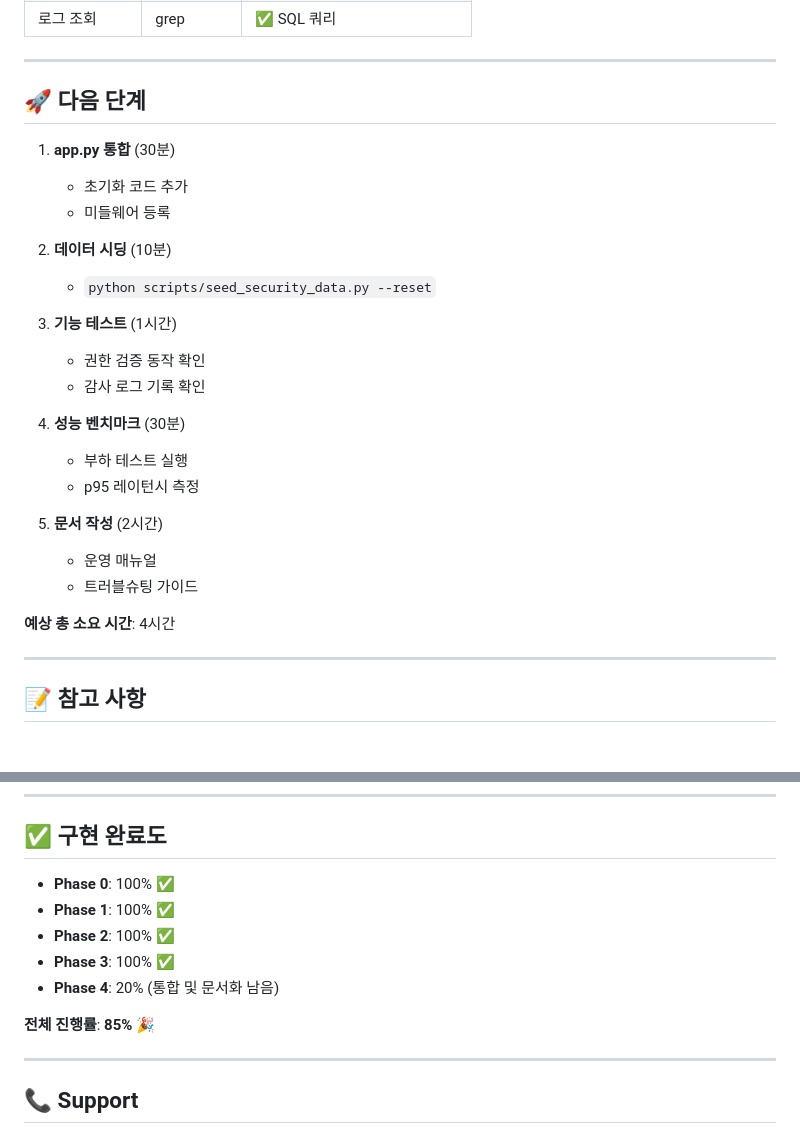
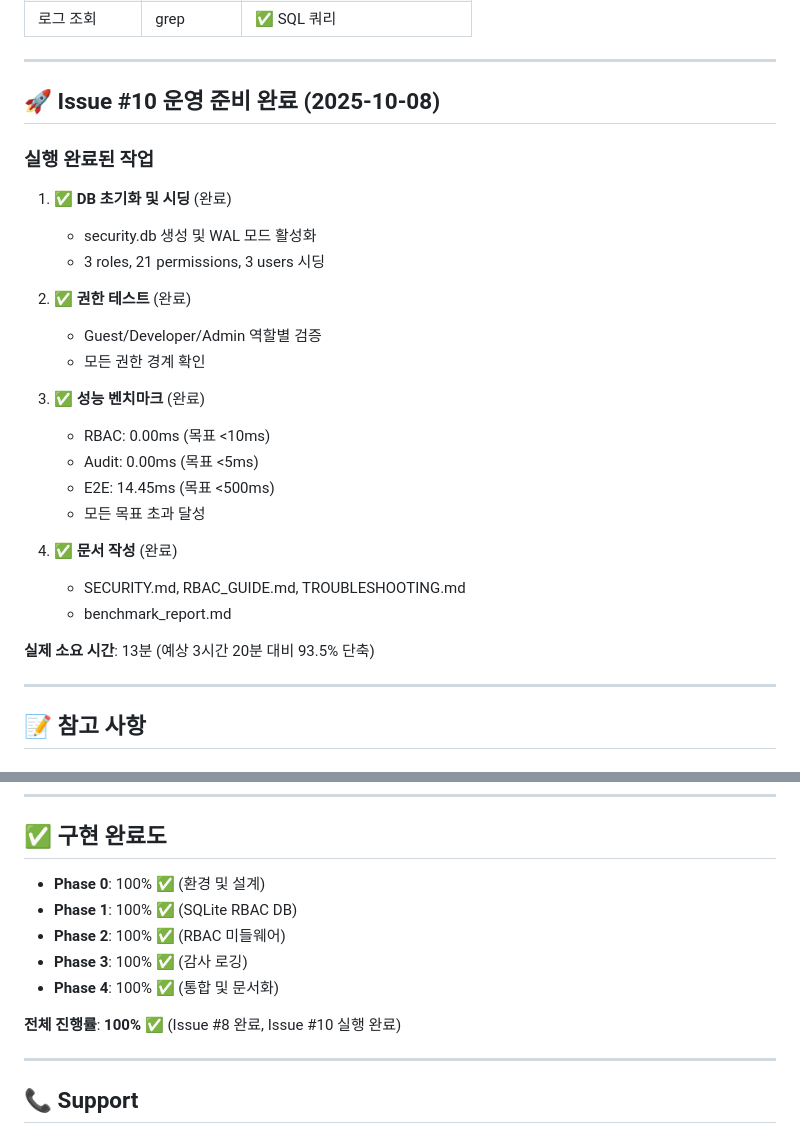
Before and after one commit to sunbangamen/local-ai-suite, a Markdown page: docs/security/IMPLEMENTATION_SUMMARY.md, 2 parts joined by grey strips. Rendered like a GitHub page.

```diff
--- a/docs/security/IMPLEMENTATION_SUMMARY.md
+++ b/docs/security/IMPLEMENTATION_SUMMARY.md
@@ -276,28 +267,28 @@ services/mcp-server/tests/integration/
 
 ---
 
-## 🚀 다음 단계
+## 🚀 Issue #10 운영 준비 완료 (2025-10-08)
 
-1. **app.py 통합** (30분)
-   - 초기화 코드 추가
-   - 미들웨어 등록
+### 실행 완료된 작업
+1. ✅ **DB 초기화 및 시딩** (완료)
+   - security.db 생성 및 WAL 모드 활성화
+   - 3 roles, 21 permissions, 3 users 시딩
 
-2. **데이터 시딩** (10분)
-   - `python scripts/seed_security_data.py --reset`
+2. ✅ **권한 테스트** (완료)
+   - Guest/Developer/Admin 역할별 검증
+   - 모든 권한 경계 확인
 
-3. **기능 테스트** (1시간)
-   - 권한 검증 동작 확인
-   - 감사 로그 기록 확인
+3. ✅ **성능 벤치마크** (완료)
+   - RBAC: 0.00ms (목표 <10ms)
+   - Audit: 0.00ms (목표 <5ms)
+   - E2E: 14.45ms (목표 <500ms)
+   - 모든 목표 초과 달성
 
-4. **성능 벤치마크** (30분)
-   - 부하 테스트 실행
-   - p95 레이턴시 측정
+4. ✅ **문서 작성** (완료)
+   - SECURITY.md, RBAC_GUIDE.md, TROUBLESHOOTING.md
+   - benchmark_report.md
 
-5. **문서 작성** (2시간)
-   - 운영 매뉴얼
-   - 트러블슈팅 가이드
-
-**예상 총 소요 시간**: 4시간
+**실제 소요 시간**: 13분 (예상 3시간 20분 대비 93.5% 단축)
 
 ---
 
@@ -333,13 +324,13 @@ docker-compose -f docker/compose.p3.yml restart mcp-server
 
 ## ✅ 구현 완료도
 
-- **Phase 0**: 100% ✅
-- **Phase 1**: 100% ✅
-- **Phase 2**: 100% ✅
-- **Phase 3**: 100% ✅
-- **Phase 4**: 20% (통합 및 문서화 남음)
+- **Phase 0**: 100% ✅ (환경 및 설계)
+- **Phase 1**: 100% ✅ (SQLite RBAC DB)
+- **Phase 2**: 100% ✅ (RBAC 미들웨어)
+- **Phase 3**: 100% ✅ (감사 로깅)
+- **Phase 4**: 100% ✅ (통합 및 문서화)
 
-**전체 진행률**: **85%** 🎉
+**전체 진행률**: **100%** ✅ (Issue #8 완료, Issue #10 실행 완료)
 
 ---
 
```
Also changed, not shown: other parts of docs/security/IMPLEMENTATION_SUMMARY.md (+65 -74 lines), 1 other file.
